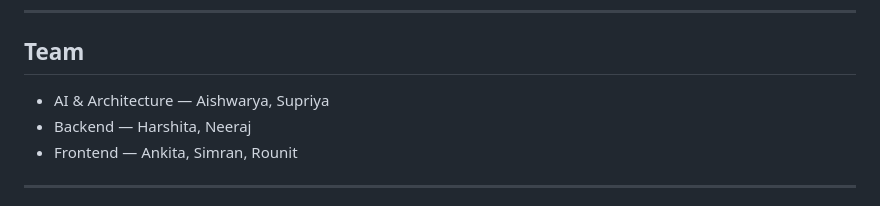
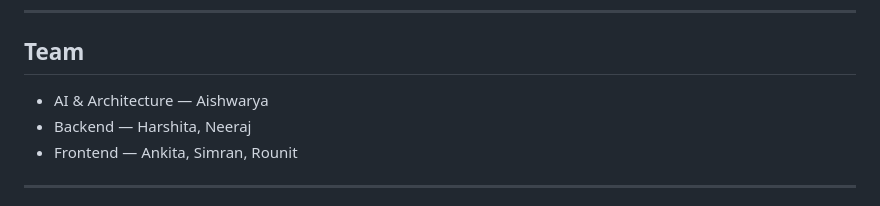
Before and after one commit to aishhwaryashhree/youmatter, a Markdown page: README.md, the part around the change. Rendered like a GitHub page.

Commit message:
Update team members in README

```diff
--- a/README.md
+++ b/README.md
@@ -176,7 +176,7 @@ youmatter/
 
 ##  Team
 
-- AI & Architecture — Aishwarya, Supriya
+- AI & Architecture — Aishwarya
 - Backend — Harshita, Neeraj
 - Frontend — Ankita, Simran, Rounit
 
```
